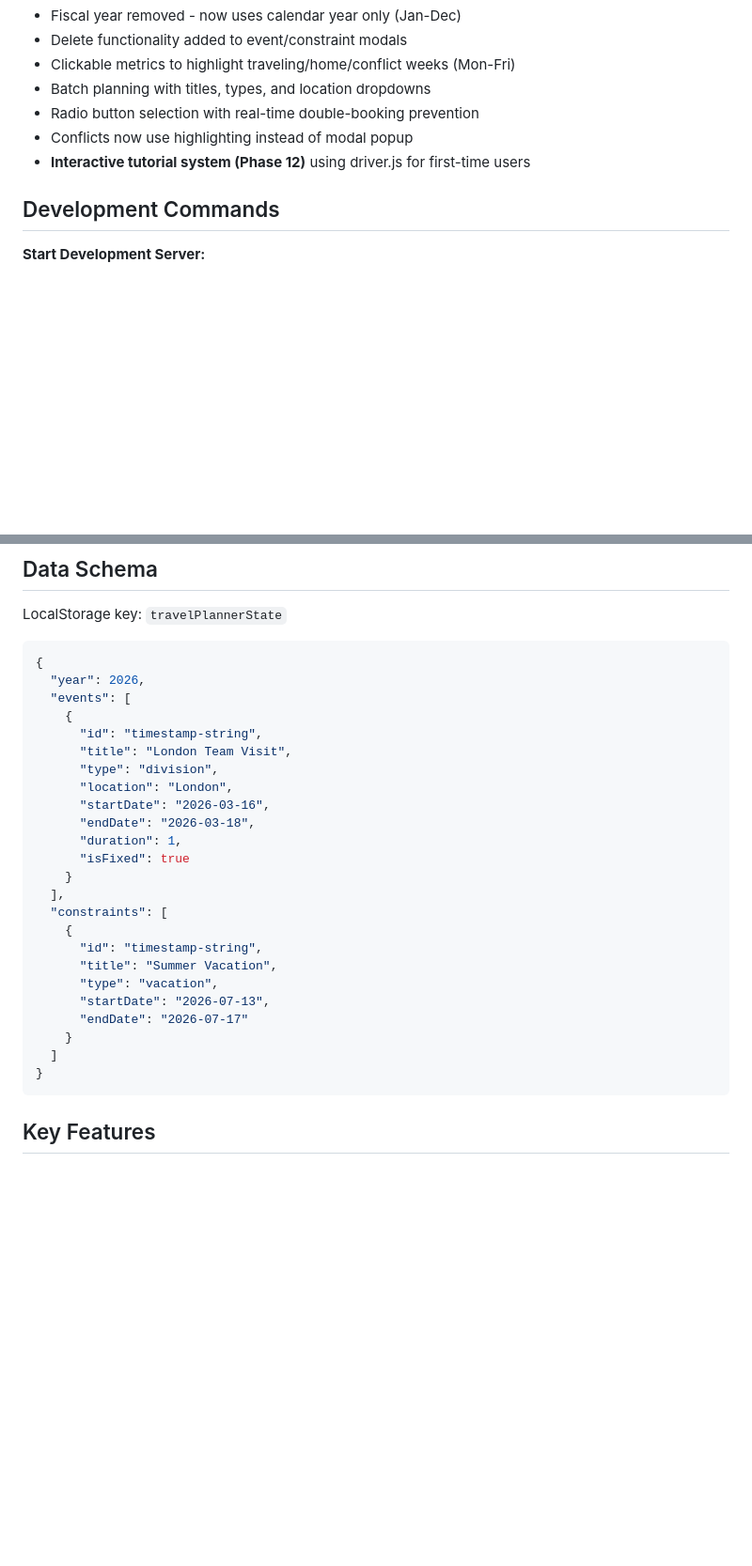
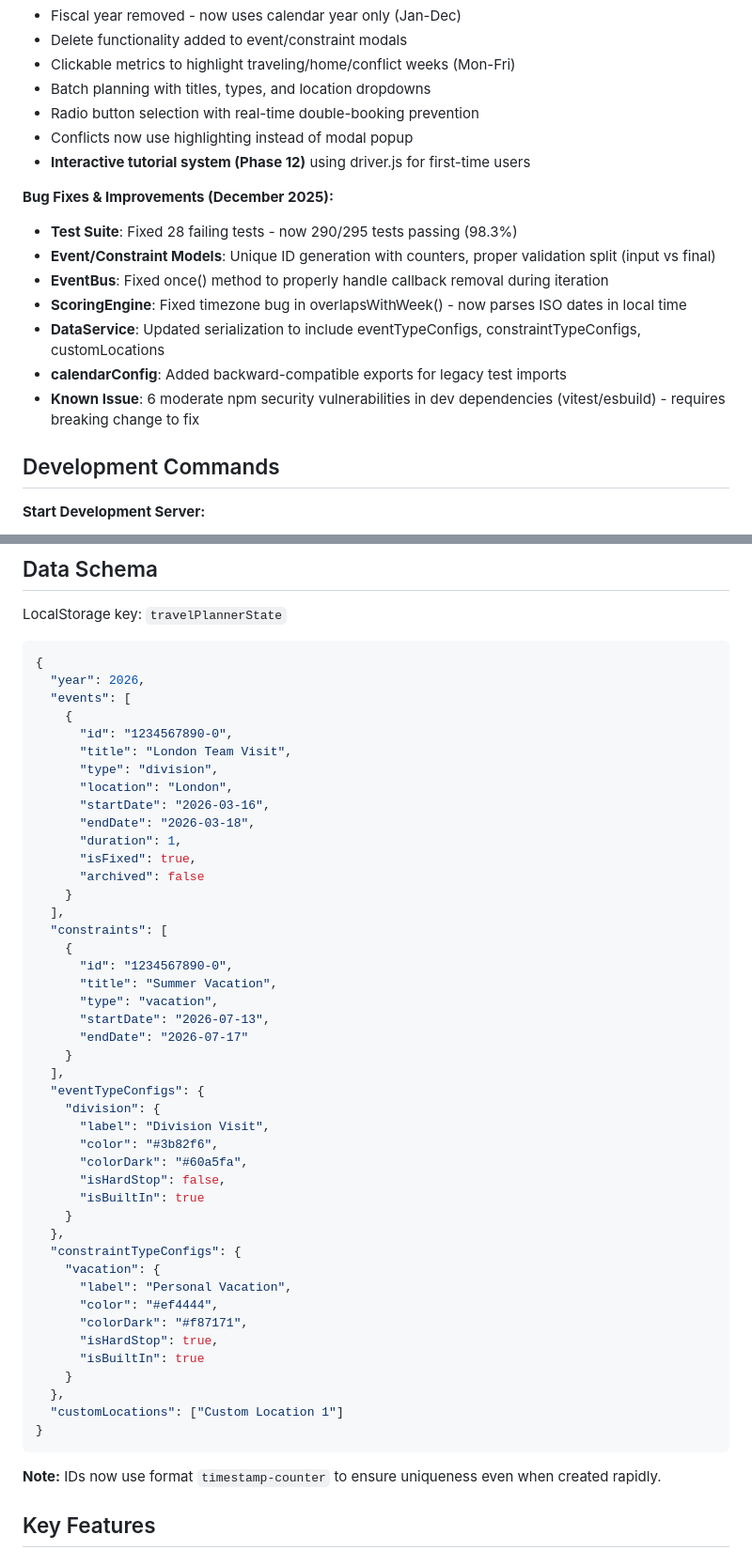
Before and after one commit to kilmerc/annual-travel-planner, a Markdown page: CLAUDE.md, 2 parts joined by grey strips. Shown at 94% size. GitHub-like rendering; blank space fills up the shorter version.

````diff
--- a/CLAUDE.md
+++ b/CLAUDE.md
@@ -14,6 +14,15 @@ Smart Business Travel Planner - A browser-based web application for optimizing a
 - Radio button selection with real-time double-booking prevention
 - Conflicts now use highlighting instead of modal popup
 - **Interactive tutorial system (Phase 12)** using driver.js for first-time users
+
+**Bug Fixes & Improvements (December 2025):**
+- **Test Suite**: Fixed 28 failing tests - now 290/295 tests passing (98.3%)
+- **Event/Constraint Models**: Unique ID generation with counters, proper validation split (input vs final)
+- **EventBus**: Fixed once() method to properly handle callback removal during iteration
+- **ScoringEngine**: Fixed timezone bug in overlapsWithWeek() - now parses ISO dates in local time
+- **DataService**: Updated serialization to include eventTypeConfigs, constraintTypeConfigs, customLocations
+- **calendarConfig**: Added backward-compatible exports for legacy test imports
+- **Known Issue**: 6 moderate npm security vulnerabilities in dev dependencies (vitest/esbuild) - requires breaking change to fix
 
 ## Development Commands
 
@@ -162,27 +171,49 @@ LocalStorage key: `travelPlannerState`
   "year": 2026,
   "events": [
     {
-      "id": "timestamp-string",
+      "id": "1234567890-0",
       "title": "London Team Visit",
       "type": "division",
       "location": "London",
       "startDate": "2026-03-16",
       "endDate": "2026-03-18",
       "duration": 1,
-      "isFixed": true
+      "isFixed": true,
+      "archived": false
     }
   ],
   "constraints": [
     {
-      "id": "timestamp-string",
+      "id": "1234567890-0",
       "title": "Summer Vacation",
       "type": "vacation",
       "startDate": "2026-07-13",
       "endDate": "2026-07-17"
     }
-  ]
+  ],
+  "eventTypeConfigs": {
+    "division": {
+      "label": "Division Visit",
+      "color": "#3b82f6",
+      "colorDark": "#60a5fa",
+      "isHardStop": false,
+      "isBuiltIn": true
+    }
+  },
+  "constraintTypeConfigs": {
+    "vacation": {
+      "label": "Personal Vacation",
+      "color": "#ef4444",
+      "colorDark": "#f87171",
+      "isHardStop": true,
+      "isBuiltIn": true
+    }
+  },
+  "customLocations": ["Custom Location 1"]
 }
 ```
+
+**Note:** IDs now use format `timestamp-counter` to ensure uniqueness even when created rapidly.
 
 ## Key Features
 
````
Also changed, not shown: other parts of CLAUDE.md (+36 -0 lines).
